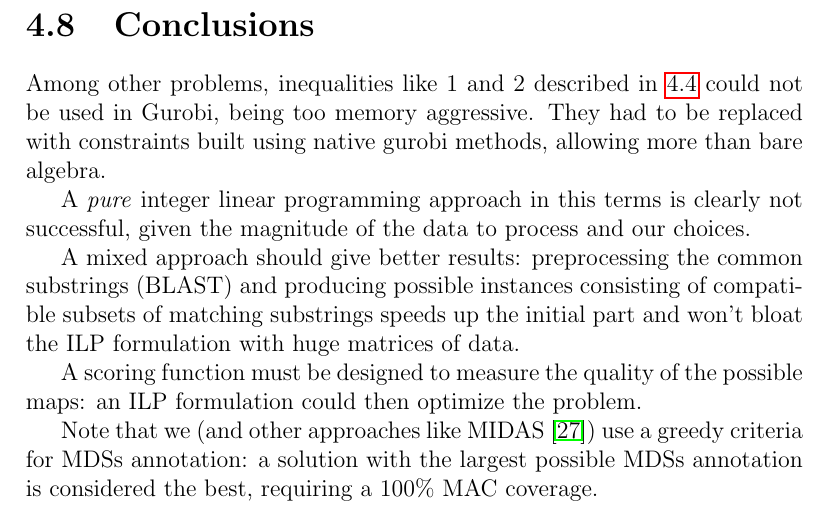
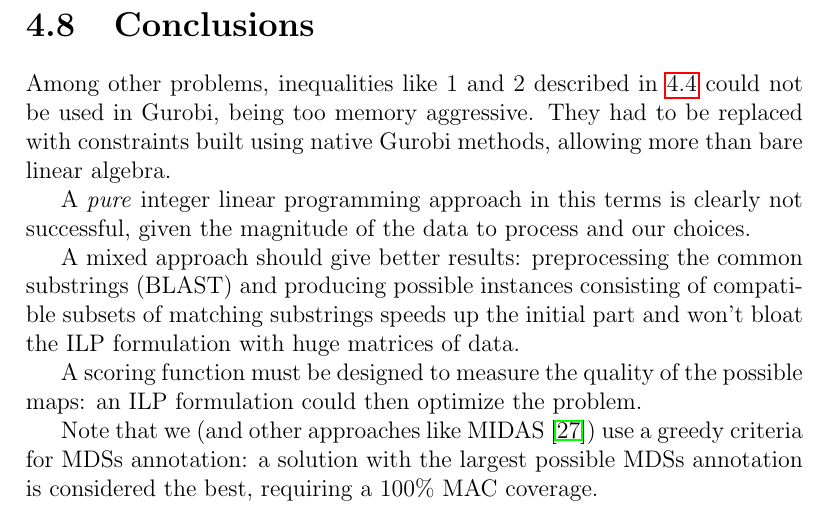
Before and after one commit to avivace/dna-recombination, a LaTeX thesis (thesis/thesis.tex, which reads thesis/formulation.tex): part of page 34 of 38, cut so that both start at the same text. Compiled offline with pdfLaTeX.

```diff
--- a/thesis/formulation.tex
+++ b/thesis/formulation.tex
@@ -276,7 +276,7 @@
 
 
 \section{Conclusions}
-Among other problems, inequalities like $1$ and $2$ described in \ref{ilp_form} could not be used in Gurobi, being too memory aggressive. They had to be replaced with constraints built using native gurobi methods, allowing more than bare algebra.
+Among other problems, inequalities like $1$ and $2$ described in \ref{ilp_form} could not be used in Gurobi, being too memory aggressive. They had to be replaced with constraints built using native Gurobi methods, allowing more than bare linear algebra.
 
 A \textit{pure} integer linear programming approach in this terms is clearly not successful, given the magnitude of the data to process and our choices.
 
```
Also changed, not shown: thesis/slides/slides.pdf (added), thesis/thesis.pdf, 1 other file.
